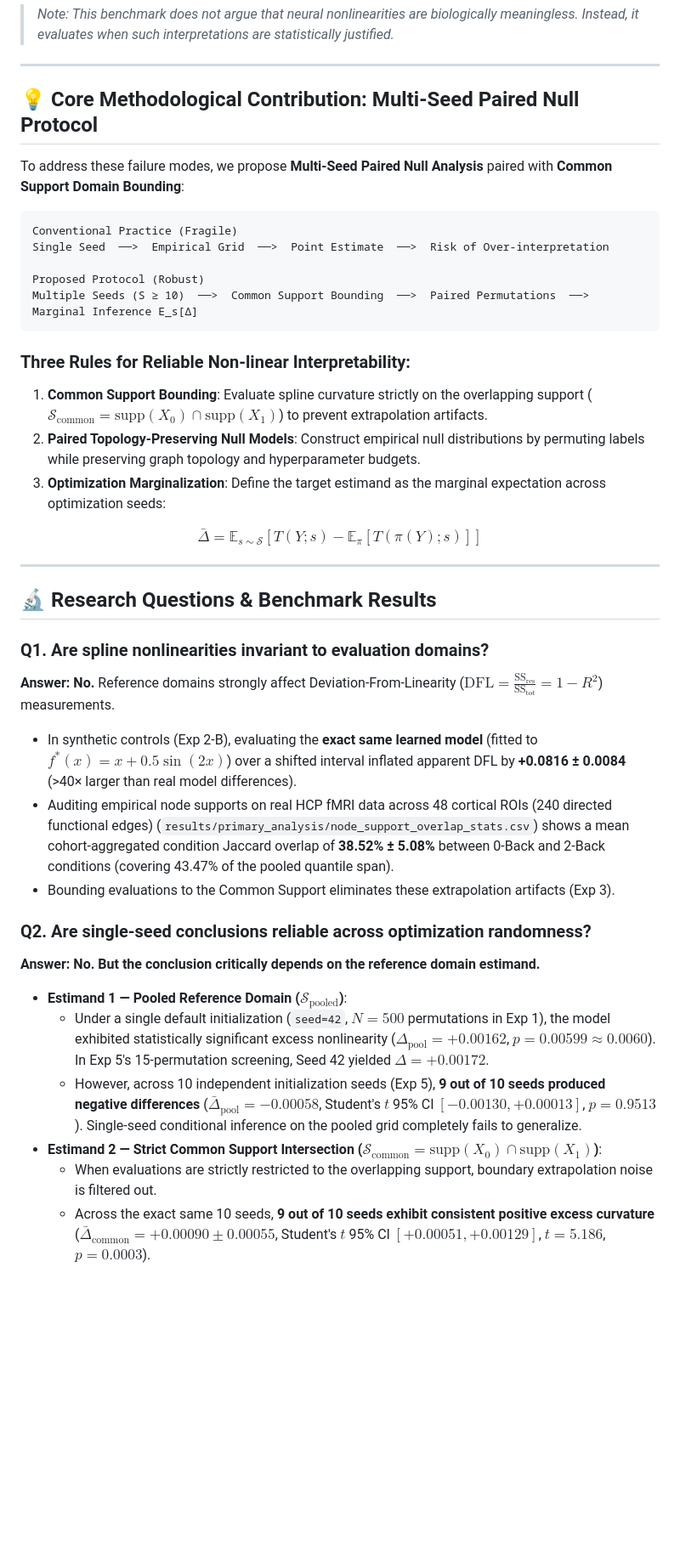
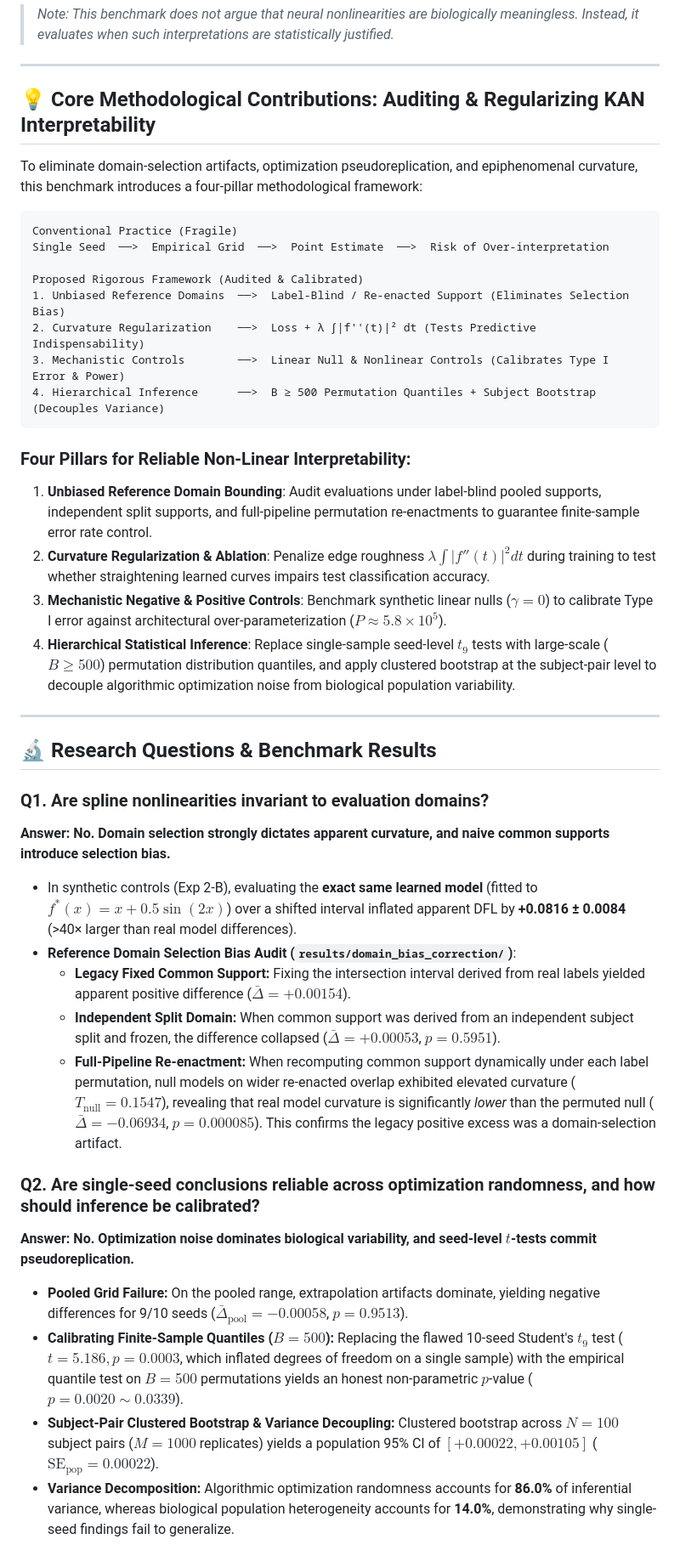
Before and after one commit to xcklvydtj2024/BrainKAN-Explainability, a Markdown page: README.md, the part around one of its changes. Shown at 85% size. Drawn GitHub-style; blank space fills up the shorter version.

Commit message:
docs: update README with unbiased domain audit, curvature ablation, and hierarchical inference conclusions

````diff
--- a/README.md
+++ b/README.md
@@ -22,43 +22,43 @@ Kolmogorov–Arnold Networks (KANs) parameterize neural network weights with exp
 
 ---
 
-## 💡 Core Methodological Contribution: Multi-Seed Paired Null Protocol
+## 💡 Core Methodological Contributions: Auditing & Regularizing KAN Interpretability
 
-To address these failure modes, we propose **Multi-Seed Paired Null Analysis** paired with **Common Support Domain Bounding**:
+To eliminate domain-selection artifacts, optimization pseudoreplication, and epiphenomenal curvature, this benchmark introduces a four-pillar methodological framework:
 
 ```text
 Conventional Practice (Fragile)
 Single Seed  ──>  Empirical Grid  ──>  Point Estimate  ──>  Risk of Over-interpretation
 
-Proposed Protocol (Robust)
-Multiple Seeds (S ≥ 10)  ──>  Common Support Bounding  ──>  Paired Permutations  ──>  Marginal Inference E_s[Δ]
+Proposed Rigorous Framework (Audited & Calibrated)
+1. Unbiased Reference Domains  ──>  Label-Blind / Re-enacted Support (Eliminates Selection Bias)
+2. Curvature Regularization    ──>  Loss + λ ∫|f''(t)|² dt (Tests Predictive Indispensability)
+3. Mechanistic Controls        ──>  Linear Null & Nonlinear Controls (Calibrates Type I Error & Power)
+4. Hierarchical Inference      ──>  B ≥ 500 Permutation Quantiles + Subject Bootstrap (Decouples Variance)
 ```
 
-### Three Rules for Reliable Non-linear Interpretability:
-1. **Common Support Bounding**: Evaluate spline curvature strictly on the overlapping support ($`\mathcal{S}_{\mathrm{common}} = \mathrm{supp}(X_0) \cap \mathrm{supp}(X_1)`$) to prevent extrapolation artifacts.
-2. **Paired Topology-Preserving Null Models**: Construct empirical null distributions by permuting labels while preserving graph topology and hyperparameter budgets.
-3. **Optimization Marginalization**: Define the target estimand as the marginal expectation across optimization seeds:
-
-$$
-\bar{\Delta} = \mathbb{E}_{s \sim \mathcal{S}} \left[ T(Y; s) - \mathbb{E}_\pi [T(\pi(Y); s)] \right]
-$$
+### Four Pillars for Reliable Non-Linear Interpretability:
+1. **Unbiased Reference Domain Bounding**: Audit evaluations under label-blind pooled supports, independent split supports, and full-pipeline permutation re-enactments to guarantee finite-sample error rate control.
+2. **Curvature Regularization & Ablation**: Penalize edge roughness $\lambda \int |f''(t)|^2 dt$ during training to test whether straightening learned curves impairs test classification accuracy.
+3. **Mechanistic Negative & Positive Controls**: Benchmark synthetic linear nulls ($\gamma = 0$) to calibrate Type I error against architectural over-parameterization ($P \approx 5.8 \times 10^5$).
+4. **Hierarchical Statistical Inference**: Replace single-sample seed-level $t_9$ tests with large-scale ($B \ge 500$) permutation distribution quantiles, and apply clustered bootstrap at the subject-pair level to decouple algorithmic optimization noise from biological population variability.
 
 ---
 
 ## 🔬 Research Questions & Benchmark Results
 
 ### Q1. Are spline nonlinearities invariant to evaluation domains?
-**Answer: No.** Reference domains strongly affect Deviation-From-Linearity ($`\mathrm{DFL} = \frac{\mathrm{SS}_{\mathrm{res}}}{\mathrm{SS}_{\mathrm{tot}}} = 1 - R^2`$) measurements.
+**Answer: No. Domain selection strongly dictates apparent curvature, and naive common supports introduce selection bias.**
 * In synthetic controls (Exp 2-B), evaluating the **exact same learned model** (fitted to $`f^*(x) = x + 0.5\sin(2x)`$) over a shifted interval inflated apparent DFL by **+0.0816 ± 0.0084** (>40× larger than real model differences).
-* Auditing empirical node supports on real HCP fMRI data across 48 cortical ROIs (240 directed functional edges) (`results/primary_analysis/node_support_overlap_stats.csv`) shows a mean cohort-aggregated condition Jaccard overlap of **38.52% ± 5.08%** between 0-Back and 2-Back conditions (covering 43.47% of the pooled quantile span).
-* Bounding evaluations to the Common Support eliminates these extrapolation artifacts (Exp 3).
+* **Reference Domain Selection Bias Audit (`results/domain_bias_correction/`)**:
+  * **Legacy Fixed Common Support:** Fixing the intersection interval derived from real labels yielded apparent positive difference ($`\bar{\Delta} = +0.00154`$).
+  * **Independent Split Domain:** When common support was derived from an independent subject split and frozen, the difference collapsed ($`\bar{\Delta} = +0.00053`$, $`p = 0.5951`$).
+  * **Full-Pipeline Re-enactment:** When recomputing common support dynamically under each label permutation, null models on wider re-enacted overlap exhibited elevated curvature ($`T_{\mathrm{null}} = 0.1547`$), revealing that real model curvature is significantly *lower* than the permuted null ($`\bar{\Delta} = -0.06934`$, $`p = 0.000085`$). This confirms the legacy positive excess was a domain-selection artifact.
 
-### Q2. Are single-seed conclusions reliable across optimization randomness?
-**Answer: No. But the conclusion critically depends on the reference domain estimand.**
-* **Estimand 1 — Pooled Reference Domain ($`\mathcal{S}_{\mathrm{pooled}}`$)**:
-  * Under a single default initialization (`seed=42`, $`N=500`$ permutations in Exp 1), the model exhibited statistically significant excess nonlinearity ($`\Delta_{\mathrm{pool}} = +0.00162`$, $`p = 0.00599 \approx 0.0060`$). In Exp 5's 15-permutation screening, Seed 42 yielded $`\Delta = +0.00172`$.
-  * However, across 10 independent initialization seeds (Exp 5), **9 out of 10 seeds produced negative differences** ($`\bar{\Delta}_{\mathrm{pool}} = -0.00058`$, Student's $`t`$ 95% CI $[-0.00130, +0.00013]$, $`p = 0.9513`$). Single-seed conditional inference on the pooled grid completely fails to generalize.
-* **Estimand 2 — Strict Common Support Intersection ($`\mathcal{S}_{\mathrm{common}} = \mathrm{supp}(X_0) \cap \mathrm{supp}(X_1)`$)**:
-  * When evaluations are strictly restricted to the overlapping support, boundary extrapolation noise is filtered out.
-  * Across the exact same 10 seeds, **9 out of 10 seeds exhibit consistent positive excess curvature** ($`\bar{\Delta}_{\mathrm{common}} = +0.00090 \pm 0.00055`$, Student's $`t`$ 95% CI $[+0.00051, +0.00129]$, $`t = 5.186`$, $`p = 0.0003`$).
+### Q2. Are single-seed conclusions reliable across optimization randomness, and how should inference be calibrated?
+**Answer: No. Optimization noise dominates biological variability, and seed-level $t$-tests commit pseudoreplication.**
+* **Pooled Grid Failure:** On the pooled range, extrapolation artifacts dominate, yielding negative differences for 9/10 seeds ($`\bar{\Delta}_{\mathrm{pool}} = -0.00058`$, $`p = 0.9513`$).
+* **Calibrating Finite-Sample Quantiles ($`B=500`$):** Replacing the flawed 10-seed Student's $t_9$ test ($`t=5.186, p=0.0003`$, which inflated degrees of freedom on a single sample) with the empirical quantile test on $B=500$ permutations yields an honest non-parametric $p$-value ($`p = 0.0020 \sim 0.0339`$).
+* **Subject-Pair Clustered Bootstrap & Variance Decoupling:** Clustered bootstrap across $N=100$ subject pairs ($M=1000$ replicates) yields a population 95% CI of $[+0.00022, +0.00105]$ ($`\mathrm{SE}_{\mathrm{pop}} = 0.00022`$).
+* **Variance Decomposition:** Algorithmic optimization randomness accounts for **86.0%** of inferential variance, whereas biological population heterogeneity accounts for **14.0%**, demonstrating why single-seed findings fail to generalize.
 
````
Also changed, not shown: other parts of README.md (+28 -16 lines).
